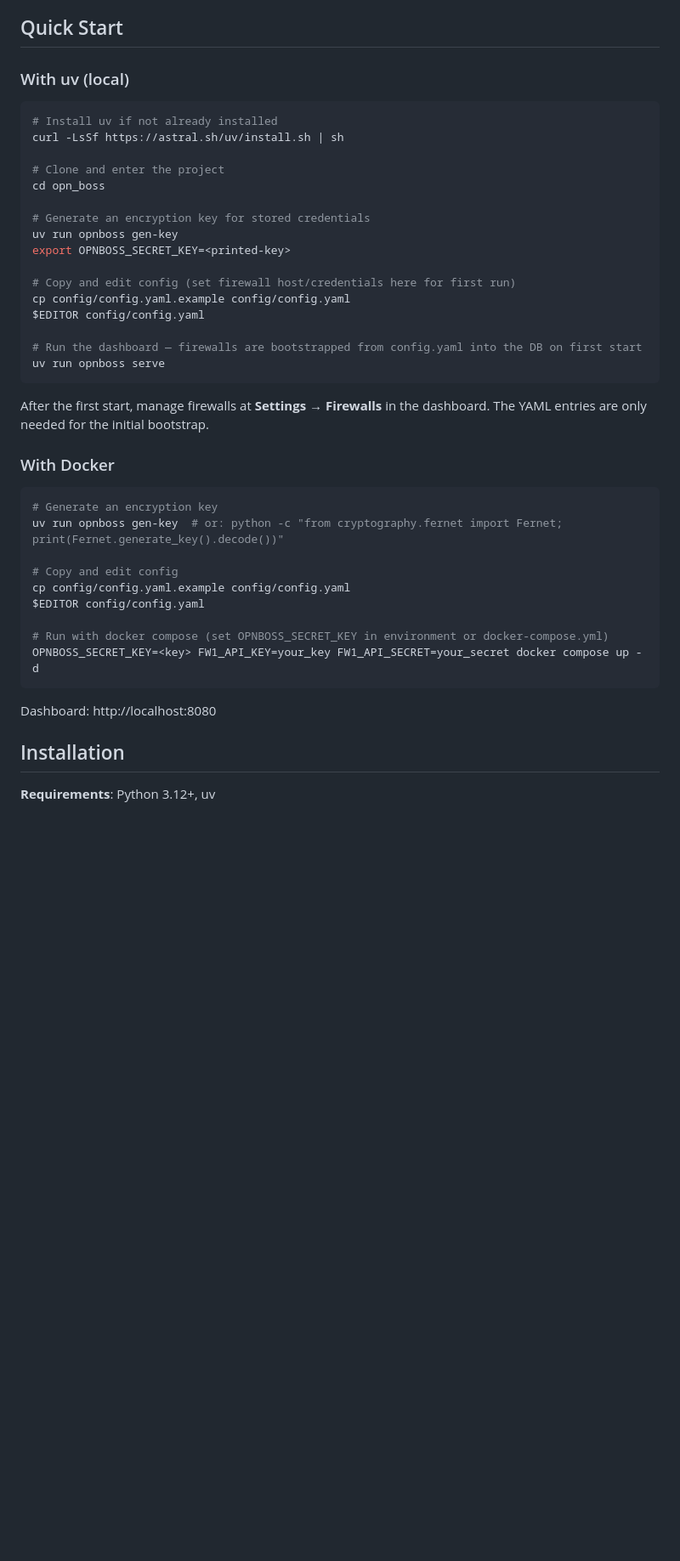
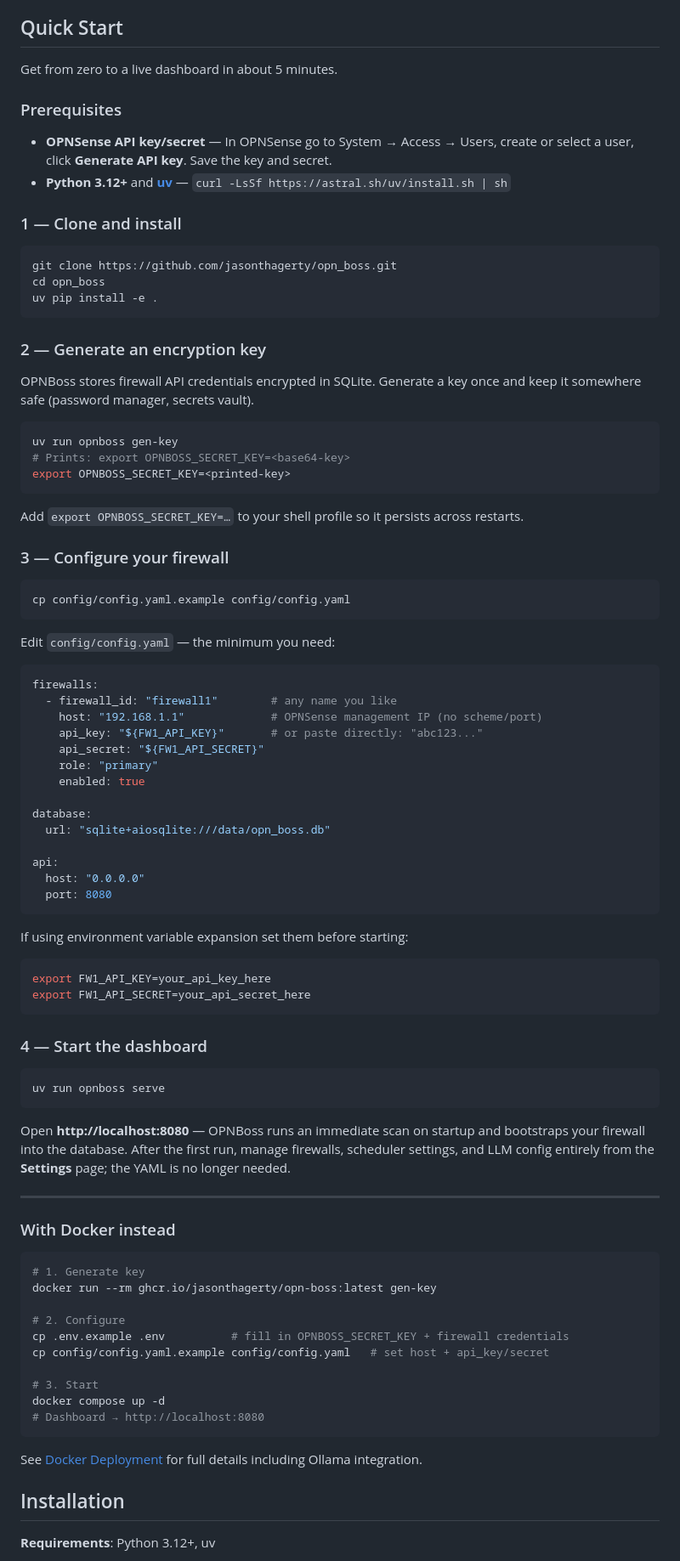
Before and after one commit to jasonthagerty/opn_boss, a Markdown page: README.md, the part around the change. Shown at 85% size. Rendered like a GitHub page; blank space fills up the shorter version.

Commit message:
docs: rewrite Quick Start as numbered 5-minute zero-to-dashboard guide (#26)
- Add prerequisites block listing OPNSense API key steps and uv install
- Add explicit git clone + uv pip install step (was missing entirely)
- Number the four steps: clone/install, gen-key, configure, serve
- Show minimum viable config.yaml snippet with inline comments
- Explain env var expansion and where to set FW1_API_KEY before starting
- Add clear "open http://localhost:8080" endpoint callout
- Add compact Docker alternative at the bottom linking to full section

Closes #16

Co-authored-by: Claude Sonnet 4.6 <noreply@anthropic.com>

````diff
--- a/README.md
+++ b/README.md
@@ -18,44 +18,91 @@ OPNSense Analyzer & Recommendation Service. Scans OPNSense firewalls via their R
 
 ## Quick Start
 
-### With uv (local)
+Get from zero to a live dashboard in about 5 minutes.
+
+### Prerequisites
+
+- **OPNSense API key/secret** — In OPNSense go to System → Access → Users, create or select a user, click **Generate API key**. Save the key and secret.
+- **Python 3.12+** and **[uv](https://docs.astral.sh/uv/getting-started/installation/)** — `curl -LsSf https://astral.sh/uv/install.sh | sh`
+
+### 1 — Clone and install
 
 ```bash
-# Install uv if not already installed
-curl -LsSf https://astral.sh/uv/install.sh | sh
+git clone https://github.com/jasonthagerty/opn_boss.git
+cd opn_boss
+uv pip install -e .
+```
 
-# Clone and enter the project
-cd opn_boss
+### 2 — Generate an encryption key
 
-# Generate an encryption key for stored credentials
+OPNBoss stores firewall API credentials encrypted in SQLite. Generate a key once and keep it somewhere safe (password manager, secrets vault).
+
+```bash
 uv run opnboss gen-key
+# Prints: export OPNBOSS_SECRET_KEY=<base64-key>
 export OPNBOSS_SECRET_KEY=<printed-key>
+```
 
-# Copy and edit config (set firewall host/credentials here for first run)
+Add `export OPNBOSS_SECRET_KEY=…` to your shell profile so it persists across restarts.
+
+### 3 — Configure your firewall
+
+```bash
 cp config/config.yaml.example config/config.yaml
-$EDITOR config/config.yaml
+```
 
-# Run the dashboard — firewalls are bootstrapped from config.yaml into the DB on first start
+Edit `config/config.yaml` — the minimum you need:
+
+```yaml
+firewalls:
+  - firewall_id: "firewall1"        # any name you like
+    host: "192.168.1.1"             # OPNSense management IP (no scheme/port)
+    api_key: "${FW1_API_KEY}"       # or paste directly: "abc123..."
+    api_secret: "${FW1_API_SECRET}"
+    role: "primary"
+    enabled: true
+
+database:
+  url: "sqlite+aiosqlite:///data/opn_boss.db"
+
+api:
+  host: "0.0.0.0"
+  port: 8080
+```
+
+If using environment variable expansion set them before starting:
+
+```bash
+export FW1_API_KEY=your_api_key_here
+export FW1_API_SECRET=your_api_secret_here
+```
+
+### 4 — Start the dashboard
+
+```bash
 uv run opnboss serve
 ```
 
-After the first start, manage firewalls at **Settings → Firewalls** in the dashboard. The YAML entries are only needed for the initial bootstrap.
+Open **http://localhost:8080** — OPNBoss runs an immediate scan on startup and bootstraps your firewall into the database. After the first run, manage firewalls, scheduler settings, and LLM config entirely from the **Settings** page; the YAML is no longer needed.
 
-### With Docker
+---
+
+### With Docker instead
 
 ```bash
-# Generate an encryption key
-uv run opnboss gen-key  # or: python -c "from cryptography.fernet import Fernet; print(Fernet.generate_key().decode())"
+# 1. Generate key
+docker run --rm ghcr.io/jasonthagerty/opn-boss:latest gen-key
 
-# Copy and edit config
-cp config/config.yaml.example config/config.yaml
-$EDITOR config/config.yaml
+# 2. Configure
+cp .env.example .env          # fill in OPNBOSS_SECRET_KEY + firewall credentials
+cp config/config.yaml.example config/config.yaml   # set host + api_key/secret
 
-# Run with docker compose (set OPNBOSS_SECRET_KEY in environment or docker-compose.yml)
-OPNBOSS_SECRET_KEY=<key> FW1_API_KEY=your_key FW1_API_SECRET=your_secret docker compose up -d
+# 3. Start
+docker compose up -d
+# Dashboard → http://localhost:8080
 ```
 
-Dashboard: http://localhost:8080
+See [Docker Deployment](#docker-deployment) for full details including Ollama integration.
 
 ## Installation
 
````
